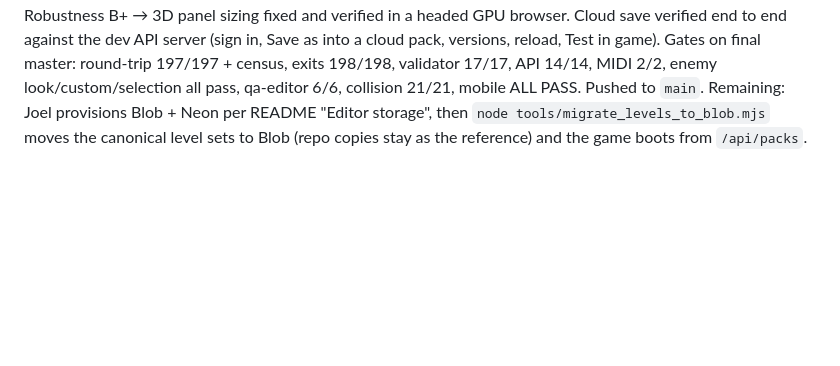
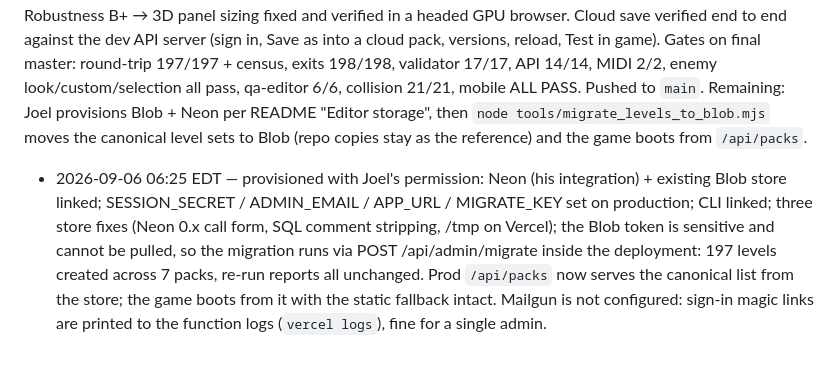
Before and after one commit to jjcitron/cyberhell, a Markdown page: .claude-documentation/plans/2026-09-06-level-world-pack-editor.md, the part around the change. Drawn GitHub-style; blank space fills up the shorter version.

```diff
--- a/.claude-documentation/plans/2026-09-06-level-world-pack-editor.md
+++ b/.claude-documentation/plans/2026-09-06-level-world-pack-editor.md
@@ -149,3 +149,11 @@ validator 17/17, API 14/14, MIDI 2/2, enemy look/custom/selection all pass, qa-e
 collision 21/21, mobile ALL PASS. Pushed to `main`. Remaining: Joel provisions Blob + Neon per
 README "Editor storage", then `node tools/migrate_levels_to_blob.mjs` moves the canonical level
 sets to Blob (repo copies stay as the reference) and the game boots from `/api/packs`.
+- 2026-09-06 06:25 EDT — provisioned with Joel's permission: Neon (his integration) + existing
+  Blob store linked; SESSION_SECRET / ADMIN_EMAIL / APP_URL / MIGRATE_KEY set on production; CLI
+  linked; three store fixes (Neon 0.x call form, SQL comment stripping, /tmp on Vercel); the Blob
+  token is sensitive and cannot be pulled, so the migration runs via POST /api/admin/migrate
+  inside the deployment: 197 levels created across 7 packs, re-run reports all unchanged. Prod
+  `/api/packs` now serves the canonical list from the store; the game boots from it with the
+  static fallback intact. Mailgun is not configured: sign-in magic links are printed to the
+  function logs (`vercel logs`), fine for a single admin.
```
Also changed, not shown: README.md (+13 -0 lines).
